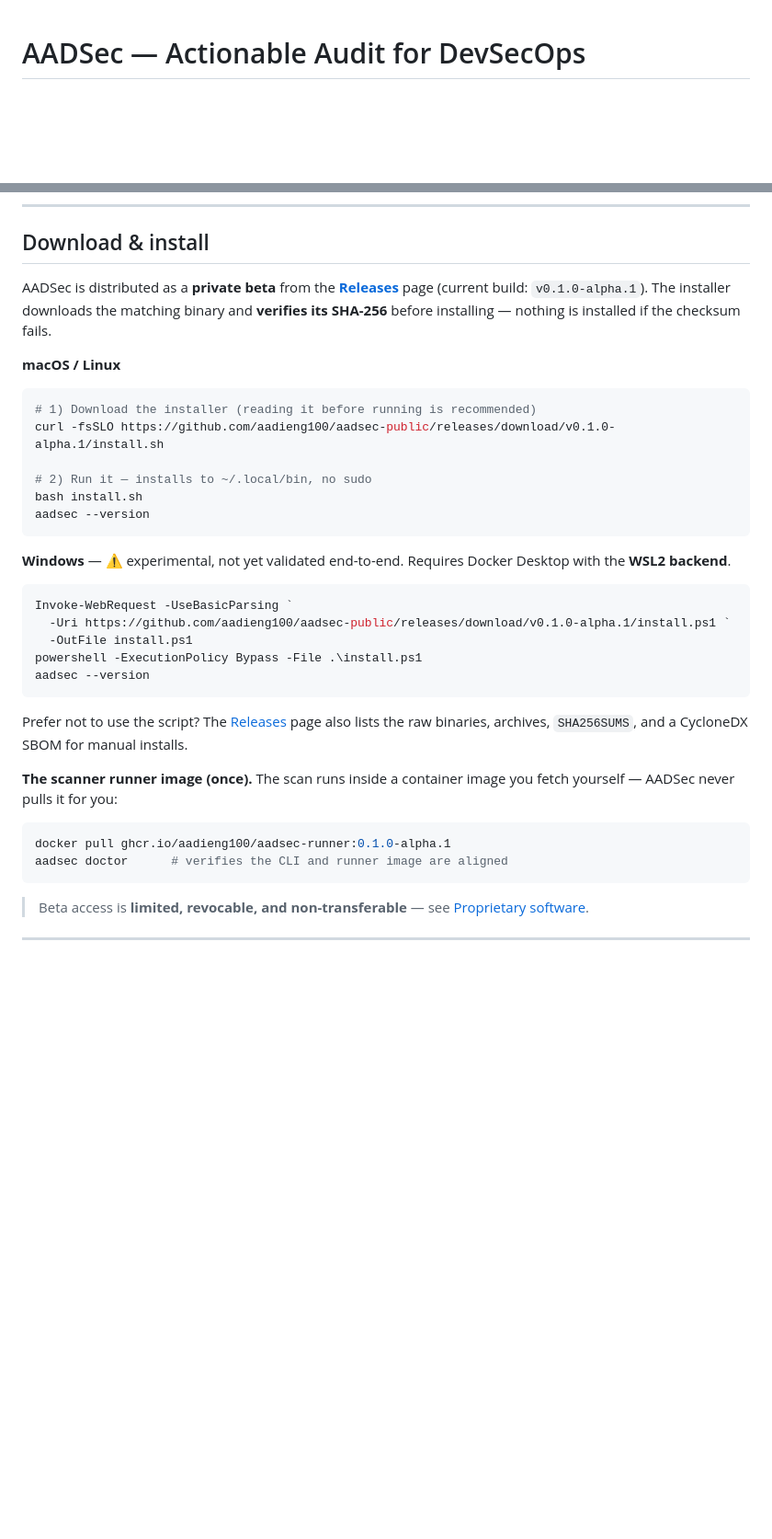
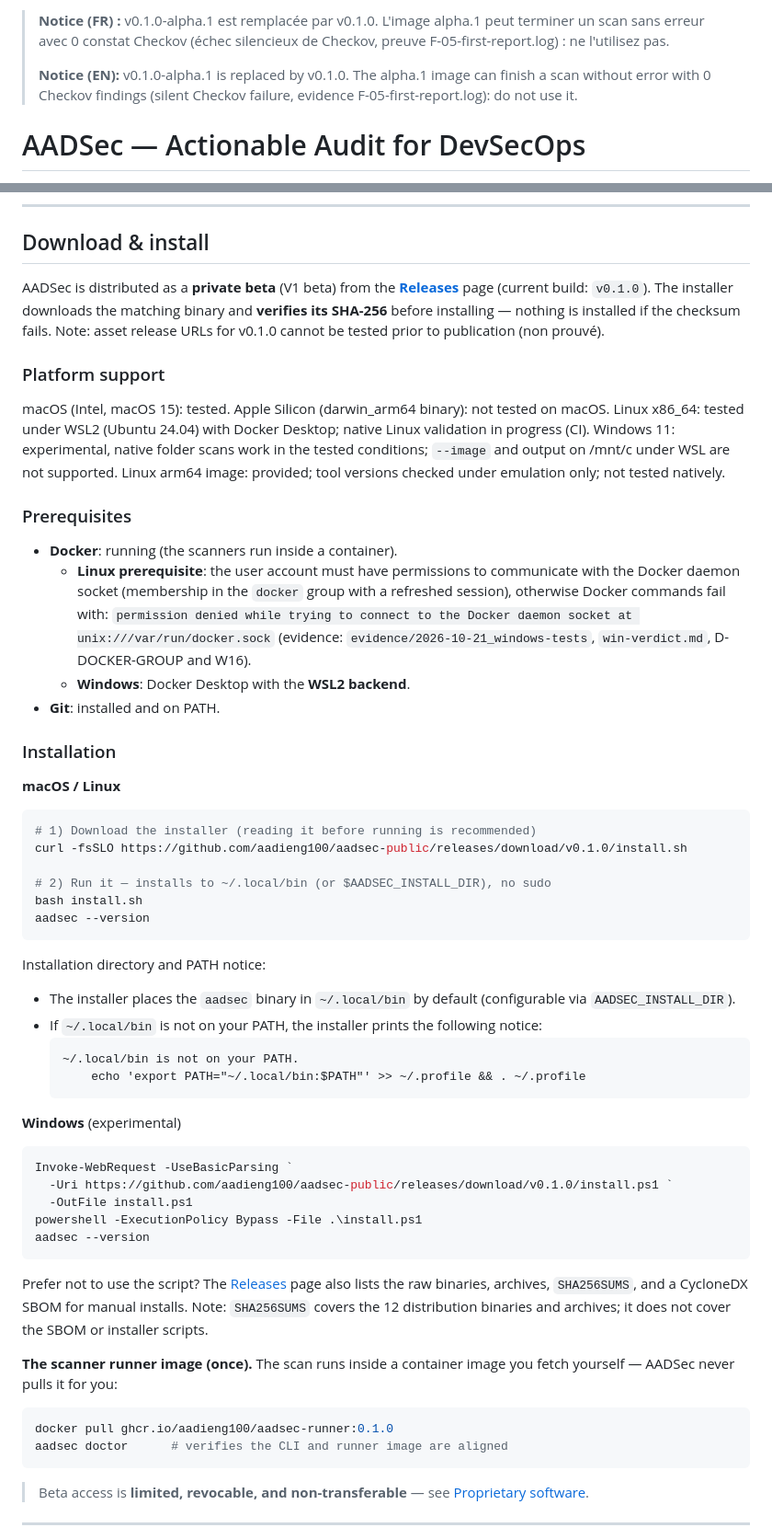
Before and after one commit to aadieng100/aadsec-public, a Markdown page: README.md, 2 parts joined by grey strips. Shown at 92% size. Drawn GitHub-style; blank space fills up the shorter version.

Commit message:
docs: align README with v0.1.0 release, platform status, prerequisites, and notices

````diff
--- a/README.md
+++ b/README.md
@@ -1,3 +1,7 @@
+> **Notice (FR) :** v0.1.0-alpha.1 est remplacée par v0.1.0. L'image alpha.1 peut terminer un scan sans erreur avec 0 constat Checkov (échec silencieux de Checkov, preuve F-05-first-report.log) : ne l'utilisez pas.
+>
+> **Notice (EN):** v0.1.0-alpha.1 is replaced by v0.1.0. The alpha.1 image can finish a scan without error with 0 Checkov findings (silent Checkov failure, evidence F-05-first-report.log): do not use it.
+
 # AADSec — Actionable Audit for DevSecOps
 
 > **AADSec** is a **local-first DevSecOps audit tool**. It orchestrates trusted
@@ -62,41 +66,61 @@ The report has two views:
 
 ## Download & install
 
-AADSec is distributed as a **private beta** from the
-[**Releases**](https://github.com/aadieng100/aadsec-public/releases) page (current build: `v0.1.0-alpha.1`). The
+AADSec is distributed as a **private beta** (V1 beta) from the
+[**Releases**](https://github.com/aadieng100/aadsec-public/releases) page (current build: `v0.1.0`). The
 installer downloads the matching binary and **verifies its SHA-256** before
-installing — nothing is installed if the checksum fails.
+installing — nothing is installed if the checksum fails. Note: asset release URLs for v0.1.0 cannot be tested prior to publication (non prouvé).
+
+### Platform support
+
+macOS (Intel, macOS 15): tested. Apple Silicon (darwin_arm64 binary): not tested on macOS. Linux x86_64: tested under WSL2 (Ubuntu 24.04) with Docker Desktop; native Linux validation in progress (CI). Windows 11: experimental, native folder scans work in the tested conditions; `--image` and output on /mnt/c under WSL are not supported. Linux arm64 image: provided; tool versions checked under emulation only; not tested natively.
+
+### Prerequisites
+
+- **Docker**: running (the scanners run inside a container).
+  - **Linux prerequisite**: the user account must have permissions to communicate with the Docker daemon socket (membership in the `docker` group with a refreshed session), otherwise Docker commands fail with: `permission denied while trying to connect to the Docker daemon socket at unix:///var/run/docker.sock` (evidence: `evidence/2026-10-21_windows-tests`, `win-verdict.md`, D-DOCKER-GROUP and W16).
+  - **Windows**: Docker Desktop with the **WSL2 backend**.
+- **Git**: installed and on PATH.
+
+### Installation
 
 **macOS / Linux**
 
 ```bash
 # 1) Download the installer (reading it before running is recommended)
-curl -fsSLO https://github.com/aadieng100/aadsec-public/releases/download/v0.1.0-alpha.1/install.sh
+curl -fsSLO https://github.com/aadieng100/aadsec-public/releases/download/v0.1.0/install.sh
 
-# 2) Run it — installs to ~/.local/bin, no sudo
+# 2) Run it — installs to ~/.local/bin (or $AADSEC_INSTALL_DIR), no sudo
 bash install.sh
 aadsec --version
 ```
 
-**Windows** — ⚠️ experimental, not yet validated end-to-end. Requires Docker
-Desktop with the **WSL2 backend**.
+Installation directory and PATH notice:
+- The installer places the `aadsec` binary in `~/.local/bin` by default (configurable via `AADSEC_INSTALL_DIR`).
+- If `~/.local/bin` is not on your PATH, the installer prints the following notice:
+  ```text
+  ~/.local/bin is not on your PATH.
+      echo 'export PATH="~/.local/bin:$PATH"' >> ~/.profile && . ~/.profile
+  ```
+
+**Windows** (experimental)
 
 ```powershell
 Invoke-WebRequest -UseBasicParsing `
-  -Uri https://github.com/aadieng100/aadsec-public/releases/download/v0.1.0-alpha.1/install.ps1 `
+  -Uri https://github.com/aadieng100/aadsec-public/releases/download/v0.1.0/install.ps1 `
   -OutFile install.ps1
 powershell -ExecutionPolicy Bypass -File .\install.ps1
 aadsec --version
 ```
 
 Prefer not to use the script? The [Releases](https://github.com/aadieng100/aadsec-public/releases) page also lists the
-raw binaries, archives, `SHA256SUMS`, and a CycloneDX SBOM for manual installs.
+raw binaries, archives, `SHA256SUMS`, and a CycloneDX SBOM for manual installs. Note: `SHA256SUMS` covers the 12 distribution binaries and archives; it does not cover the SBOM or installer scripts.
 
 **The scanner runner image (once).** The scan runs inside a container image you
 fetch yourself — AADSec never pulls it for you:
 
 ```bash
-docker pull ghcr.io/aadieng100/aadsec-runner:0.1.0-alpha.1
+docker pull ghcr.io/aadieng100/aadsec-runner:0.1.0
 aadsec doctor      # verifies the CLI and runner image are aligned
 ```
 
````
Also changed, not shown: other parts of README.md (+4 -3 lines).
